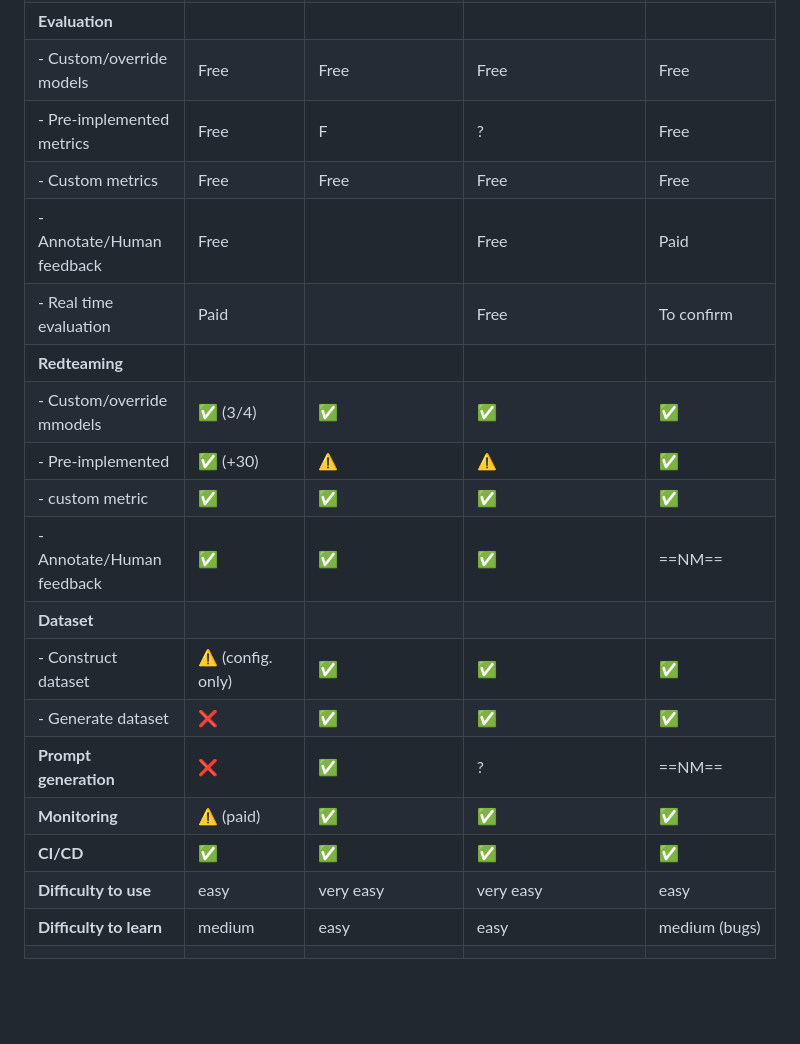
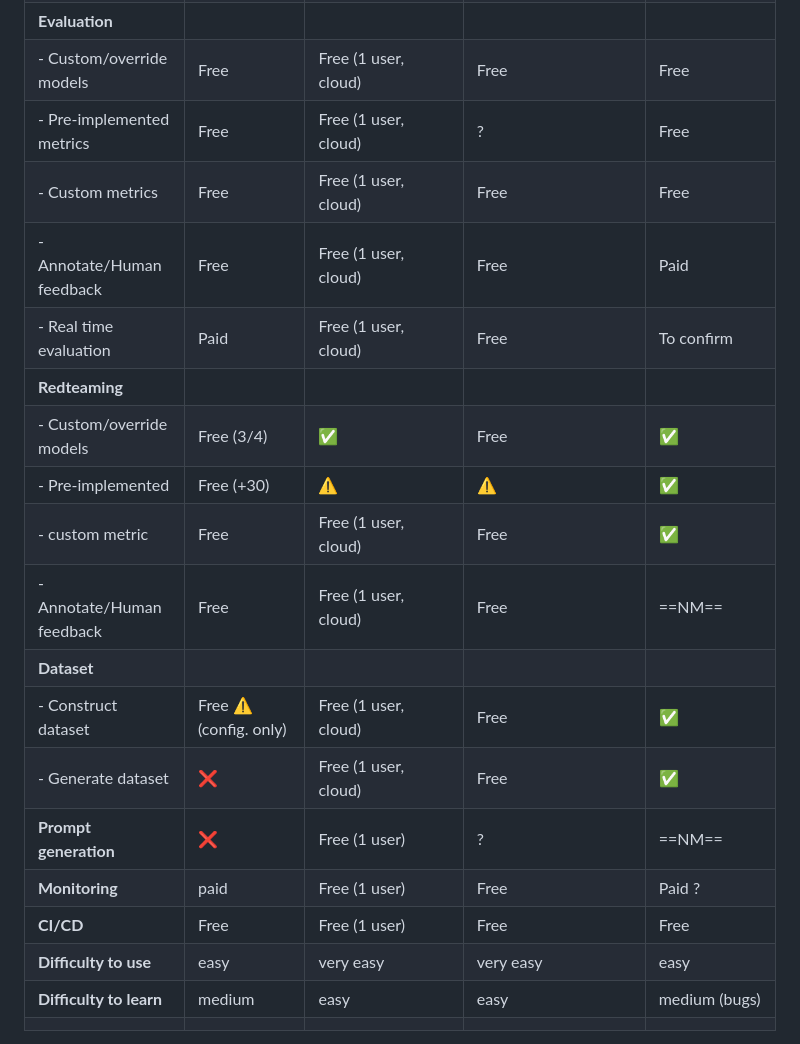
Before and after one commit to AmineDjeghri/LLM-notes, a Markdown page: Writerside/AI tools reviews/AI Evaluation tools review.md, the part around one of its changes. Drawn GitHub-style; blank space fills up the shorter version.

Commit message:
vault backup: 2024-12-06 08:02:01

```diff
--- a/Writerside/AI tools reviews/AI Evaluation tools review.md
+++ b/Writerside/AI tools reviews/AI Evaluation tools review.md
@@ -30,22 +30,22 @@ There are two typle of LLM tools :
 | **Popularity**            | +40k devs, 5k github stars   | +250k devs, Langchain community                            | 3m installs /month, 7K stars<br>1.8m docker pulls        | 4k stars GH                                   |
 | **Privacy/Data**          | ✅ (local or in cloud)        | -US servers if cloud<br>-On-premise:for entreprise version | ✅ (local or in cloud)                                    | -cloud : ==NM==<br>-on-premise:<br>entreprise |
 | **Evaluation**            |                              |                                                            |                                                          |                                               |
-| - Custom/override models  | Free                         | Free                                                       | Free                                                     | Free                                          |
-| - Pre-implemented metrics | Free                         | F                                                          | ?                                                        | Free                                          |
-| - Custom metrics          | Free                         | Free                                                       | Free                                                     | Free                                          |
-| - Annotate/Human feedback | Free                         |                                                            | Free                                                     | Paid                                          |
-| - Real time evaluation    | Paid                         |                                                            | Free                                                     | To confirm                                    |
+| - Custom/override models  | Free                         | Free (1 user, cloud)                                       | Free                                                     | Free                                          |
+| - Pre-implemented metrics | Free                         | Free (1 user, cloud)                                       | ?                                                        | Free                                          |
+| - Custom metrics          | Free                         | Free (1 user, cloud)                                       | Free                                                     | Free                                          |
+| - Annotate/Human feedback | Free                         | Free (1 user, cloud)                                       | Free                                                     | Paid                                          |
+| - Real time evaluation    | Paid                         | Free (1 user, cloud)                                       | Free                                                     | To confirm                                    |
 | **Redteaming**            |                              |                                                            |                                                          |                                               |
-| - Custom/override mmodels | ✅ (3/4)                      | ✅                                                          | ✅                                                        | ✅                                             |
-| - Pre-implemented         | ✅ (+30)                      | ⚠️                                                         | ⚠️                                                       | ✅                                             |
-| - custom metric           | ✅                            | ✅                                                          | ✅                                                        | ✅                                             |
-| - Annotate/Human feedback | ✅                            | ✅                                                          | ✅                                                        | ==NM==                                        |
+| - Custom/override models  | Free (3/4)                   | ✅                                                          | Free                                                     | ✅                                             |
+| - Pre-implemented         | Free (+30)                   | ⚠️                                                         | ⚠️                                                       | ✅                                             |
+| - custom metric           | Free                         | Free (1 user, cloud)                                       | Free                                                     | ✅                                             |
+| - Annotate/Human feedback | Free                         | Free (1 user, cloud)                                       | Free                                                     | ==NM==                                        |
 | **Dataset**               |                              |                                                            |                                                          |                                               |
-| - Construct dataset       | ⚠️ (config. only)            | ✅                                                          | ✅                                                        | ✅                                             |
-| - Generate dataset        | ❌                            | ✅                                                          | ✅                                                        | ✅                                             |
-| **Prompt generation**     | ❌                            | ✅                                                          | ?                                                        | ==NM==                                        |
-| **Monitoring**            | ⚠️ (paid)                    | ✅                                                          | ✅                                                        | ✅                                             |
-| **CI/CD**                 | ✅                            | ✅                                                          | ✅                                                        | ✅                                             |
+| - Construct dataset       | Free ⚠️ (config. only)       | Free (1 user, cloud)                                       | Free                                                     | ✅                                             |
+| - Generate dataset        | ❌                            | Free (1 user, cloud)                                       | Free                                                     | ✅                                             |
+| **Prompt generation**     | ❌                            | Free (1 user)                                              | ?                                                        | ==NM==                                        |
+| **Monitoring**            | paid                         | Free (1 user)                                              | Free                                                     | Paid ?                                        |
+| **CI/CD**                 | Free                         | Free (1 user)                                              | Free                                                     | Free                                          |
 | **Difficulty to use**     | easy                         | very easy                                                  | very easy                                                | easy                                          |
 | **Difficulty to learn**   | medium                       | easy                                                       | easy                                                     | medium (bugs)                                 |
 |                           |                              |                                                            |                                                          |                                               |
```
Also changed, not shown: other parts of Writerside/AI tools reviews/AI Evaluation tools review.md (+1 -1 lines).
